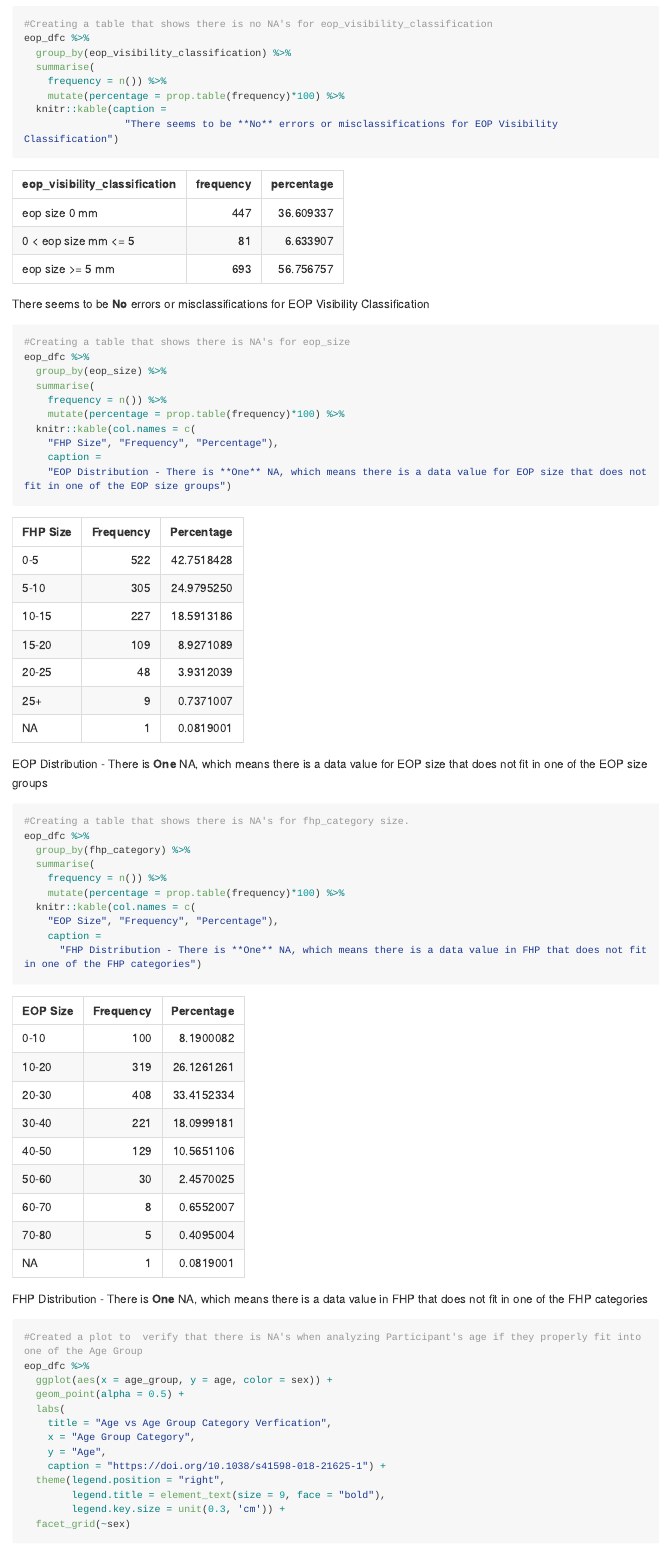
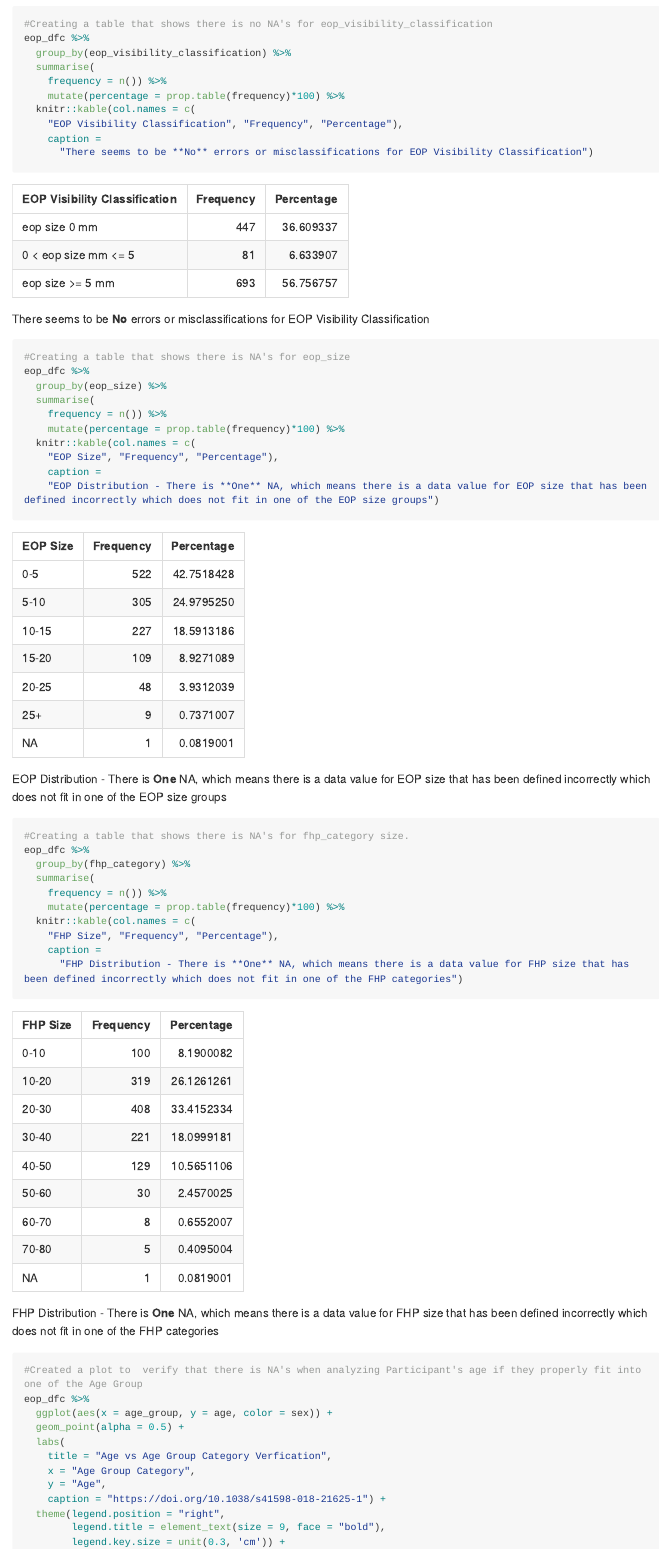
Before and after one commit to TanvirK41/p8105_mtp_tk2886, an R Markdown document (p8105_mtp_tk2886.Rmd): the page in a window 1100 px wide, from 4620 px down. The pictures show the output file p8105_mtp_tk2886.md that the author committed with the source, drawn offline in the style of GitHub; long lines of code are wrapped.

Commit message:
Added proper naming to the table

````diff
--- a/p8105_mtp_tk2886.Rmd
+++ b/p8105_mtp_tk2886.Rmd
@@ -224,8 +224,10 @@ eop_dfc %>%
   summarise(
     frequency = n()) %>%
     mutate(percentage = prop.table(frequency)*100) %>%
-  knitr::kable(caption =
-                 "There seems to be **No** errors or misclassifications for EOP Visibility Classification")
+  knitr::kable(col.names = c(
+    "EOP Visibility Classification", "Frequency", "Percentage"),
+    caption =
+      "There seems to be **No** errors or misclassifications for EOP Visibility Classification")
 
 #Creating a table that shows there is NA's for eop_size
 eop_dfc %>%
@@ -236,7 +238,7 @@ eop_dfc %>%
   knitr::kable(col.names = c(
     "EOP Size", "Frequency", "Percentage"),
     caption =
-    "EOP Distribution - There is **One** NA, which means there is a data value for EOP size that does not fit in one of the EOP size groups")
+    "EOP Distribution - There is **One** NA, which means there is a data value for EOP size that has been defined incorrectly which does not fit in one of the EOP size groups")
 
 #Creating a table that shows there is NA's for fhp_category size.
 eop_dfc %>%
@@ -247,7 +249,7 @@ eop_dfc %>%
   knitr::kable(col.names = c(
     "FHP Size", "Frequency", "Percentage"),
     caption =
-      "FHP Distribution - There is **One** NA, which means there is a data value for FHP size that does not fit in one of the FHP categories")
+      "FHP Distribution - There is **One** NA, which means there is a data value for FHP size that has been defined incorrectly which does not fit in one of the FHP categories")
 
 ```
 
````
Also changed, not shown: p8105_mtp_tk2886.md.
